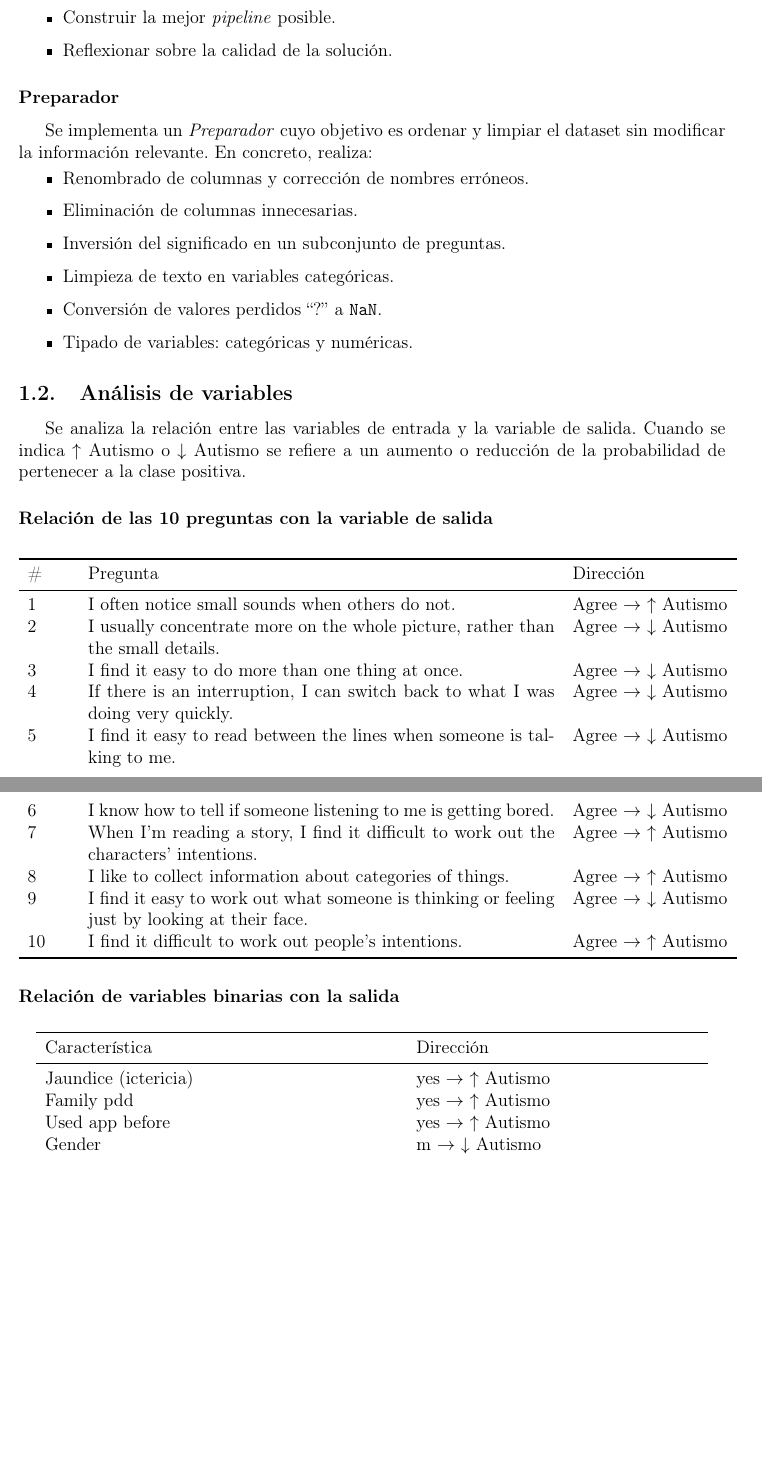
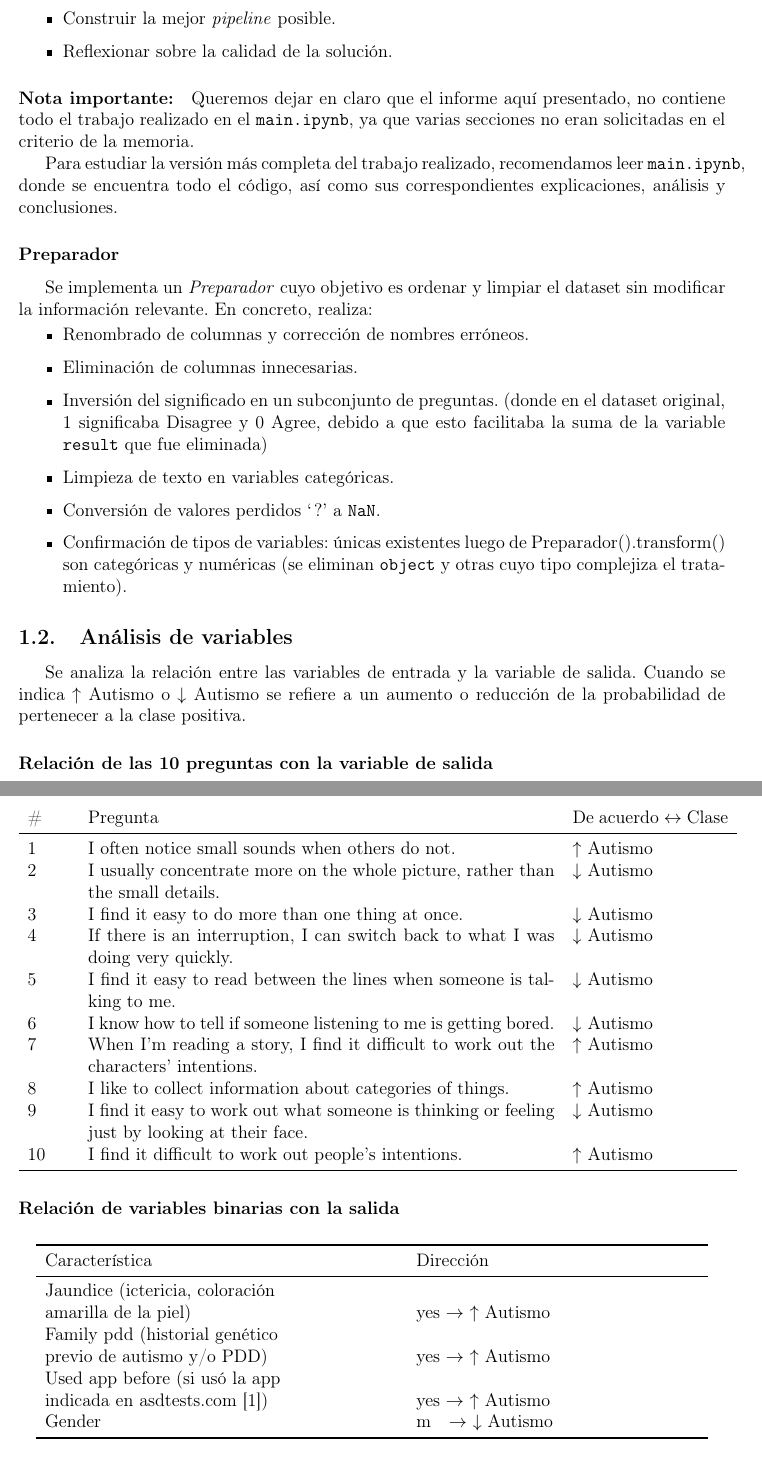
Before and after one commit to chareca/datamining, a LaTeX paper (memoria/memoria.tex): two parts of pages 3 and 4 of 8, joined at a grey line, cut so that both start at the same text, the shorter picture padded with empty space. Compiled offline with pdfLaTeX.

Commit message:
memoria y fix tamaño graficos

```diff
--- a/memoria/memoria.tex
+++ b/memoria/memoria.tex
@@ -60,16 +60,20 @@ El objetivo del proyecto es la \textbf{predicción del autismo en personas} a pa
     \item Reflexionar sobre la calidad de la solución.
 \end{itemize}
 
+\paragraph{Nota importante:} Queremos dejar en claro que el informe aquí presentado, no contiene todo el trabajo realizado en el \texttt{main.ipynb}, ya que varias secciones no eran solicitadas en el criterio de la memoria.
+
+Para estudiar la versión más completa del trabajo realizado, recomendamos leer \texttt{main.ipynb}, donde se encuentra todo el código, así como sus correspondientes explicaciones, análisis y conclusiones.
+
 \subsubsection*{Preparador}
 Se implementa un \emph{Preparador} cuyo objetivo es ordenar y limpiar el dataset sin modificar la
 información relevante. En concreto, realiza:
 \begin{itemize}
     \item Renombrado de columnas y corrección de nombres erróneos.
     \item Eliminación de columnas innecesarias.
-    \item Inversión del significado en un subconjunto de preguntas.
+    \item Inversión del significado en un subconjunto de preguntas. (donde en el dataset original, 1 significaba Disagree y 0 Agree, debido a que esto facilitaba la suma de la variable \texttt{result} que fue eliminada)
     \item Limpieza de texto en variables categóricas.
-    \item Conversión de valores perdidos ``?'' a \texttt{NaN}.
-    \item Tipado de variables: categóricas y numéricas.
+    \item Conversión de valores perdidos `?' a \texttt{NaN}.
+    \item Confirmación de tipos de variables: únicas existentes luego de Preparador().transform() son categóricas y numéricas (se eliminan \texttt{object} y otras cuyo tipo complejiza el tratamiento).
 \end{itemize}
 
 \subsection{Análisis de variables}
@@ -80,18 +84,18 @@ reducción de la probabilidad de pertenecer a la clase positiva.
 \subsubsection*{Relación de las 10 preguntas con la variable de salida}
 \begin{longtable}{p{0.06\textwidth} p{0.66\textwidth} p{0.22\textwidth}}
 \toprule
-\# & Pregunta & Dirección \\
+\# & Pregunta & De acuerdo $\leftrightarrow$ Clase \\
 \midrule
-1 & I often notice small sounds when others do not. & Agree $\rightarrow$ $\uparrow$ Autismo \\
-2 & I usually concentrate more on the whole picture, rather than the small details. & Agree $\rightarrow$ $\downarrow$ Autismo \\
-3 & I find it easy to do more than one thing at once. & Agree $\rightarrow$ $\downarrow$ Autismo \\
-4 & If there is an interruption, I can switch back to what I was doing very quickly. & Agree $\rightarrow$ $\downarrow$ Autismo \\
-5 & I find it easy to read between the lines when someone is talking to me. & Agree $\rightarrow$ $\downarrow$ Autismo \\
-6 & I know how to tell if someone listening to me is getting bored. & Agree $\rightarrow$ $\downarrow$ Autismo \\
-7 & When I'm reading a story, I find it difficult to work out the characters' intentions. & Agree $\rightarrow$ $\uparrow$ Autismo \\
-8 & I like to collect information about categories of things. & Agree $\rightarrow$ $\uparrow$ Autismo \\
-9 & I find it easy to work out what someone is thinking or feeling just by looking at their face. & Agree $\rightarrow$ $\downarrow$ Autismo \\
-10 & I find it difficult to work out people's intentions. & Agree $\rightarrow$ $\uparrow$ Autismo \\
+1 & I often notice small sounds when others do not. & $\uparrow$ Autismo \\
+2 & I usually concentrate more on the whole picture, rather than the small details. & $\downarrow$ Autismo \\
+3 & I find it easy to do more than one thing at once. & $\downarrow$ Autismo \\
+4 & If there is an interruption, I can switch back to what I was doing very quickly. &  $\downarrow$ Autismo \\
+5 & I find it easy to read between the lines when someone is talking to me. & $\downarrow$ Autismo \\
+6 & I know how to tell if someone listening to me is getting bored. & $\downarrow$ Autismo \\
+7 & When I'm reading a story, I find it difficult to work out the characters' intentions. & $\uparrow$ Autismo \\
+8 & I like to collect information about categories of things. &  $\uparrow$ Autismo \\
+9 & I find it easy to work out what someone is thinking or feeling just by looking at their face. & $\downarrow$ Autismo \\
+10 & I find it difficult to work out people's intentions. & $\uparrow$ Autismo \\
 \bottomrule
 \end{longtable}
 
@@ -100,10 +104,10 @@ reducción de la probabilidad de pertenecer a la clase positiva.
 \toprule
 Característica & Dirección \\
 \midrule
-Jaundice (ictericia) & yes $\rightarrow$ $\uparrow$ Autismo \\
-Family pdd & yes $\rightarrow$ $\uparrow$ Autismo \\
-Used app before & yes $\rightarrow$ $\uparrow$ Autismo \\
-Gender & m $\rightarrow$ $\downarrow$ Autismo \\
+Jaundice (ictericia, coloración \\ amarilla de la piel) & yes $\rightarrow$ $\uparrow$ Autismo \\
+Family pdd (historial genético \\ previo de autismo y/o PDD) & yes $\rightarrow$ $\uparrow$ Autismo \\
+Used app before (si usó la app \\ indicada en \href{https://asdtests.com}{asdtests.com} \cite{asdtests}) & yes $\rightarrow$ $\uparrow$ Autismo \\
+Gender & m \ \ $\rightarrow$ $\downarrow$ Autismo \\
 \bottomrule
 \end{longtable}
 
```
Also changed, not shown: memoria/references.bib (+7 -0 lines), memoria/memoria.pdf, memoria/memoria.tex (2 more changed lines), 1 other file.
